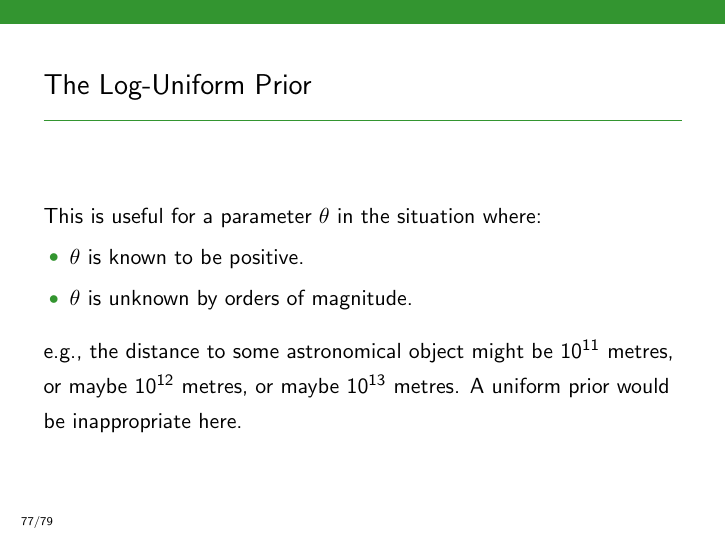
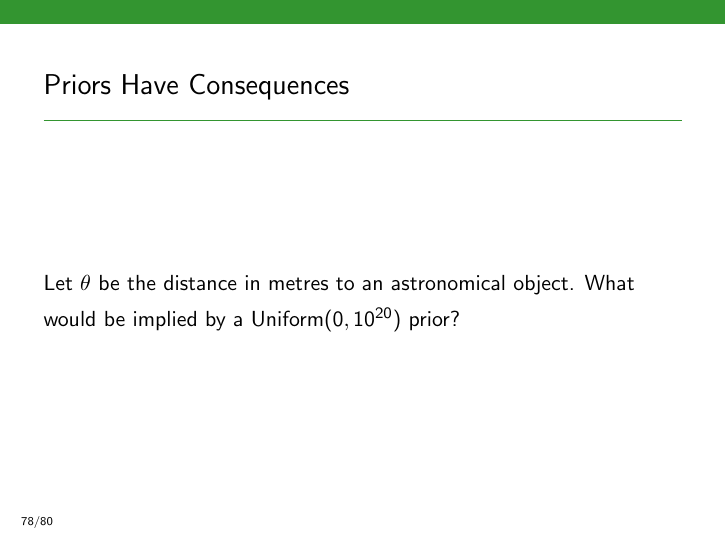
Before and after one commit to eggplantbren/Genomics, LaTeX slides (lectures/lecture01.tex): page 159 of 161 before the commit and page 160 of 162 after it. Compiled offline with pdfLaTeX.

Commit message:
priors have consequences

```diff
--- a/lectures/lecture01.tex
+++ b/lectures/lecture01.tex
@@ -1290,9 +1290,13 @@ This is useful for a parameter $\theta$ in the situation where:
 \item $\theta$ is unknown by orders of magnitude.\pause
 \end{itemize}
 \vspace{0.5em}
-e.g., the distance to some astronomical object might be
-$10^{11}$ metres, or maybe $10^{12}$ metres, or maybe $10^{13}$
-metres. A uniform prior would be inappropriate here.
+
+\end{frame}
+
+\begin{frame}
+\frametitle{Priors Have Consequences}
+Let $\theta$ be the distance in metres to an astronomical
+object. What would be implied by a Uniform$(0, 10^{20})$ prior?
 
 \end{frame}
 
```
